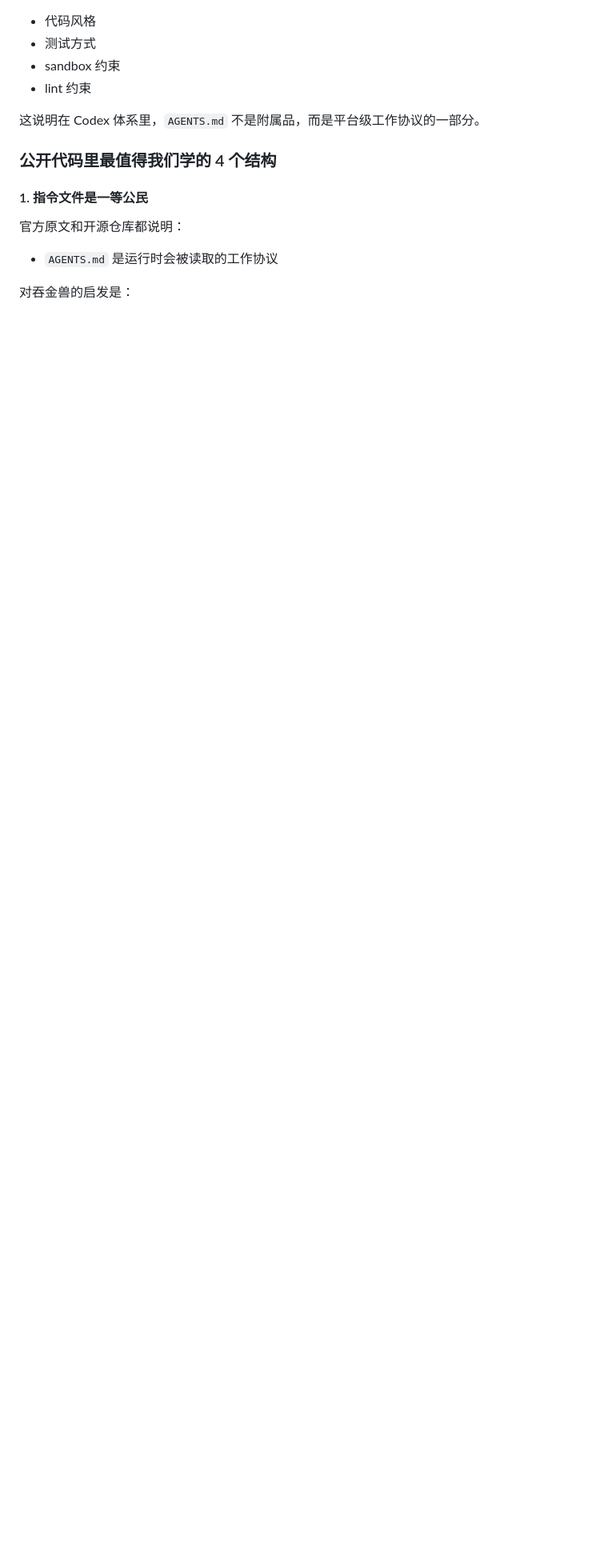
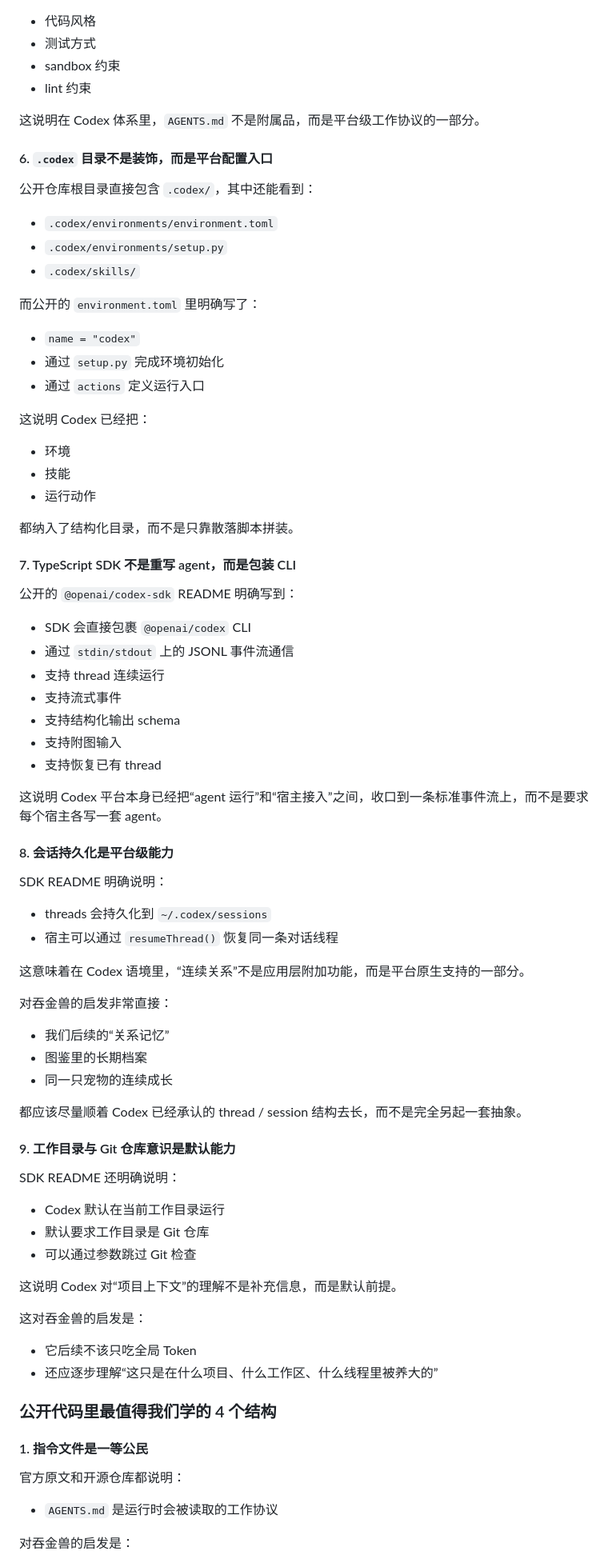
Before and after one commit to woohuaca/Tokenpet, a Markdown page: docs/host-integration.md, the part around one of its changes. Shown at 80% size. Rendered like a GitHub page; blank space fills up the shorter version.

Commit message:
Expand Codex architecture research notes

```diff
--- a/docs/host-integration.md
+++ b/docs/host-integration.md
@@ -360,6 +360,74 @@ Codex 上一个很重要的传播方式，不只是发布，而是“看见别
 
 这说明在 Codex 体系里，`AGENTS.md` 不是附属品，而是平台级工作协议的一部分。
 
+#### 6. `.codex` 目录不是装饰，而是平台配置入口
+
+公开仓库根目录直接包含 `.codex/`，其中还能看到：
+
+- `.codex/environments/environment.toml`
+- `.codex/environments/setup.py`
+- `.codex/skills/`
+
+而公开的 `environment.toml` 里明确写了：
+
+- `name = "codex"`
+- 通过 `setup.py` 完成环境初始化
+- 通过 `actions` 定义运行入口
+
+这说明 Codex 已经把：
+
+- 环境
+- 技能
+- 运行动作
+
+都纳入了结构化目录，而不是只靠散落脚本拼装。
+
+#### 7. TypeScript SDK 不是重写 agent，而是包装 CLI
+
+公开的 `@openai/codex-sdk` README 明确写到：
+
+- SDK 会直接包裹 `@openai/codex` CLI
+- 通过 `stdin/stdout` 上的 JSONL 事件流通信
+- 支持 thread 连续运行
+- 支持流式事件
+- 支持结构化输出 schema
+- 支持附图输入
+- 支持恢复已有 thread
+
+这说明 Codex 平台本身已经把“agent 运行”和“宿主接入”之间，收口到一条标准事件流上，而不是要求每个宿主各写一套 agent。
+
+#### 8. 会话持久化是平台级能力
+
+SDK README 明确说明：
+
+- threads 会持久化到 `~/.codex/sessions`
+- 宿主可以通过 `resumeThread()` 恢复同一条对话线程
+
+这意味着在 Codex 语境里，“连续关系”不是应用层附加功能，而是平台原生支持的一部分。
+
+对吞金兽的启发非常直接：
+
+- 我们后续的“关系记忆”
+- 图鉴里的长期档案
+- 同一只宠物的连续成长
+
+都应该尽量顺着 Codex 已经承认的 thread / session 结构去长，而不是完全另起一套抽象。
+
+#### 9. 工作目录与 Git 仓库意识是默认能力
+
+SDK README 还明确说明：
+
+- Codex 默认在当前工作目录运行
+- 默认要求工作目录是 Git 仓库
+- 可以通过参数跳过 Git 检查
+
+这说明 Codex 对“项目上下文”的理解不是补充信息，而是默认前提。
+
+这对吞金兽的启发是：
+
+- 它后续不该只吃全局 Token
+- 还应逐步理解“这只是在什么项目、什么工作区、什么线程里被养大的”
+
 ### 公开代码里最值得我们学的 4 个结构
 
 #### 1. 指令文件是一等公民
```
Also changed, not shown: other parts of docs/host-integration.md (+99 -0 lines).
